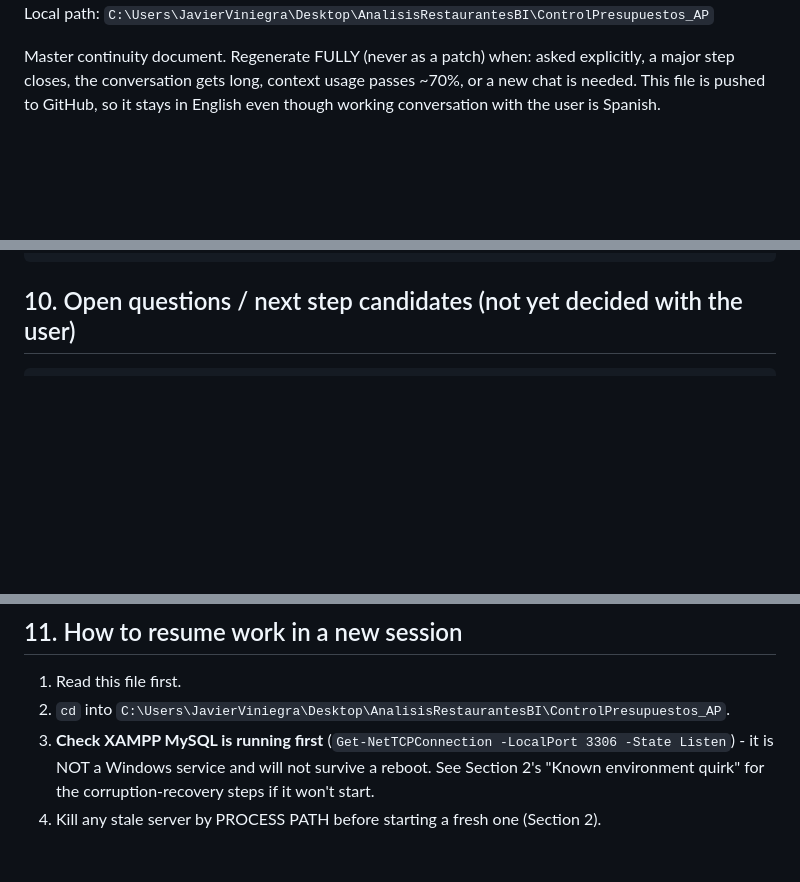
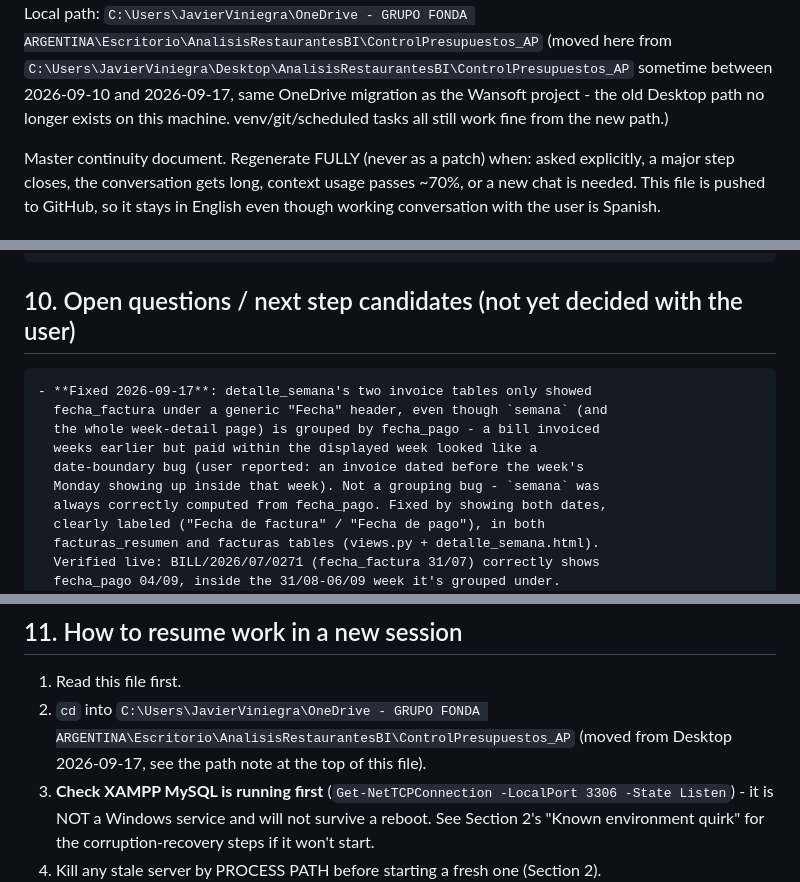
Before and after one commit to javierviniegra/presupuestos_semanales_AP_FAR, a Markdown page: PROJECT_CONTEXT_REPORT.md, 3 parts joined by grey strips. GitHub-like rendering; blank space fills up the shorter version.

Commit message:
docs(project): update local path after OneDrive move, log fecha de pago fix
Project moved from the Desktop path to OneDrive sometime between
2026-09-10 and 2026-09-17 (same migration pattern as the Wansoft
project) - the old path no longer exists on this machine.

Co-Authored-By: Claude Sonnet 5 <noreply@anthropic.com>

````diff
--- a/PROJECT_CONTEXT_REPORT.md
+++ b/PROJECT_CONTEXT_REPORT.md
@@ -4,5 +4,9 @@ Last regenerated: 2026-09-10
 Repo: https://github.com/javierviniegra/presupuestos_semanales_AP_FAR
-Local path: `C:\Users\JavierViniegra\Desktop\AnalisisRestaurantesBI\ControlPresupuestos_AP`
+Local path: `C:\Users\JavierViniegra\OneDrive - GRUPO FONDA ARGENTINA\Escritorio\AnalisisRestaurantesBI\ControlPresupuestos_AP`
+(moved here from `C:\Users\JavierViniegra\Desktop\AnalisisRestaurantesBI\ControlPresupuestos_AP`
+sometime between 2026-09-10 and 2026-09-17, same OneDrive migration as the
+Wansoft project - the old Desktop path no longer exists on this machine.
+venv/git/scheduled tasks all still work fine from the new path.)
 
 Master continuity document. Regenerate FULLY (never as a patch) when: asked
 explicitly, a major step closes, the conversation gets long, context usage
@@ -449,6 +453,17 @@ Paso 3: not started - candidates below.
 ## 10. Open questions / next step candidates (not yet decided with the user)
 
 ```text
+- **Fixed 2026-09-17**: detalle_semana's two invoice tables only showed
+  fecha_factura under a generic "Fecha" header, even though `semana` (and
+  the whole week-detail page) is grouped by fecha_pago - a bill invoiced
+  weeks earlier but paid within the displayed week looked like a
+  date-boundary bug (user reported: an invoice dated before the week's
+  Monday showing up inside that week). Not a grouping bug - `semana` was
+  always correctly computed from fecha_pago. Fixed by showing both dates,
+  clearly labeled ("Fecha de factura" / "Fecha de pago"), in both
+  facturas_resumen and facturas tables (views.py + detalle_semana.html).
+  Verified live: BILL/2026/07/0271 (fecha_factura 31/07) correctly shows
+  fecha_pago 04/09, inside the 31/08-06/09 week it's grouped under.
 - Confirm closing Paso 2 and the Paso 3 scope/numbering.
 - monto_pagado reliability (Section 5) - fix via account.partial.reconcile,
   or leave as a documented gap?
@@ -559,7 +574,8 @@ anything). `scripts/scheduler.py` now has two modes:
 ## 11. How to resume work in a new session
 
 1. Read this file first.
-2. `cd` into `C:\Users\JavierViniegra\Desktop\AnalisisRestaurantesBI\ControlPresupuestos_AP`.
+2. `cd` into `C:\Users\JavierViniegra\OneDrive - GRUPO FONDA ARGENTINA\Escritorio\AnalisisRestaurantesBI\ControlPresupuestos_AP`
+   (moved from Desktop 2026-09-17, see the path note at the top of this file).
 3. **Check XAMPP MySQL is running first** (`Get-NetTCPConnection -LocalPort 3306 -State Listen`) -
    it is NOT a Windows service and will not survive a reboot. See Section 2's
    "Known environment quirk" for the corruption-recovery steps if it won't start.
````
Also changed, not shown: other parts of PROJECT_CONTEXT_REPORT.md (+1 -1 lines).
